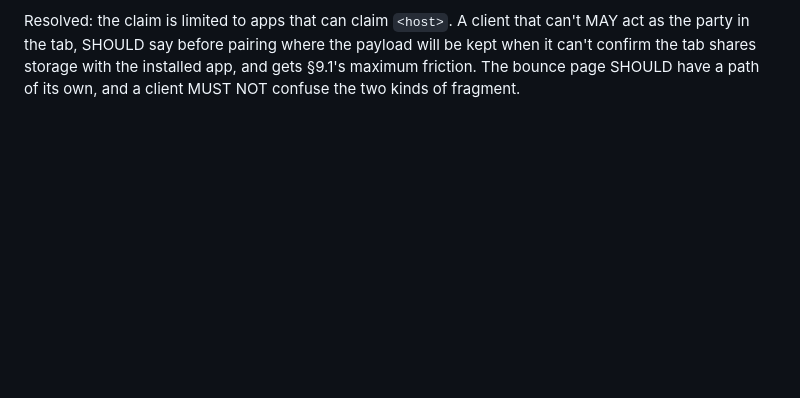
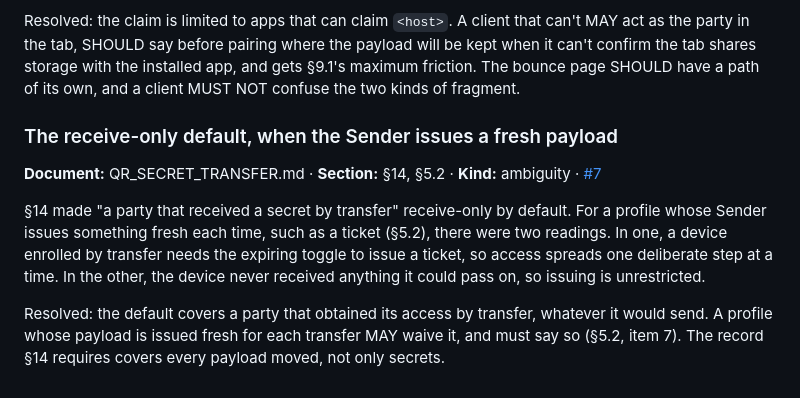
Before and after one commit to sybenx/qr-secret-transfer, a Markdown page: SPEC_ISSUES.md, the part around the change. Rendered like a GitHub page; blank space fills up the shorter version.

```diff
--- a/SPEC_ISSUES.md
+++ b/SPEC_ISSUES.md
@@ -266,3 +266,19 @@ can't MAY act as the party in the tab, SHOULD say before pairing where the paylo
 will be kept when it can't confirm the tab shares storage with the installed app,
 and gets §9.1's maximum friction. The bounce page SHOULD have a path of its own,
 and a client MUST NOT confuse the two kinds of fragment.
+
+### The receive-only default, when the Sender issues a fresh payload
+
+**Document:** QR_SECRET_TRANSFER.md · **Section:** §14, §5.2 · **Kind:** ambiguity · [#7](https://github.com/sybenx/qr-secret-transfer/issues/7)
+
+§14 made "a party that received a secret by transfer" receive-only by default.
+For a profile whose Sender issues something fresh each time, such as a ticket
+(§5.2), there were two readings. In one, a device enrolled by transfer needs the
+expiring toggle to issue a ticket, so access spreads one deliberate step at a time.
+In the other, the device never received anything it could pass on, so issuing is
+unrestricted.
+
+Resolved: the default covers a party that obtained its access by transfer,
+whatever it would send. A profile whose payload is issued fresh for each transfer
+MAY waive it, and must say so (§5.2, item 7). The record §14 requires covers every
+payload moved, not only secrets.
```
Also changed, not shown: QR_SECRET_TRANSFER.md (+14 -6 lines).
